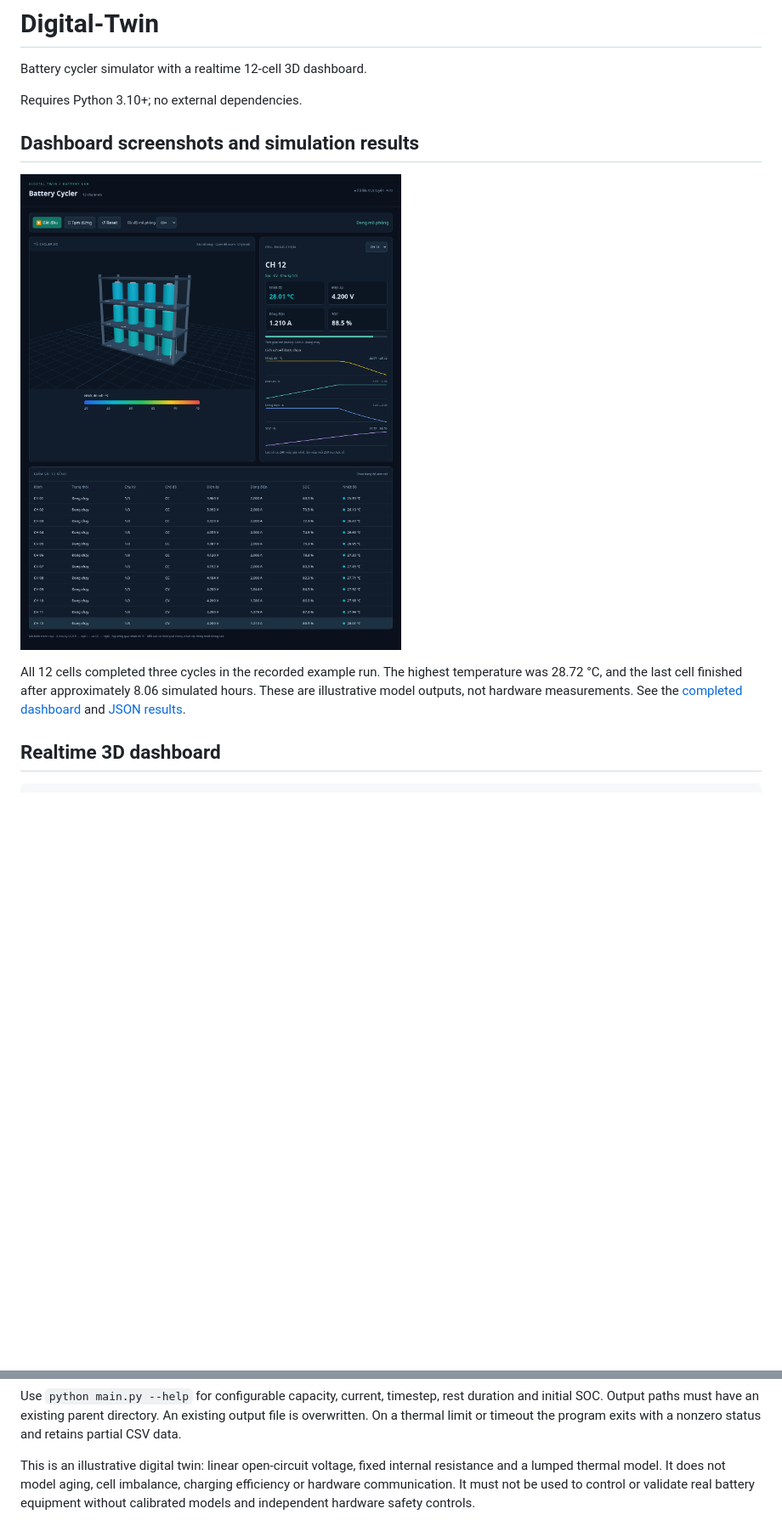
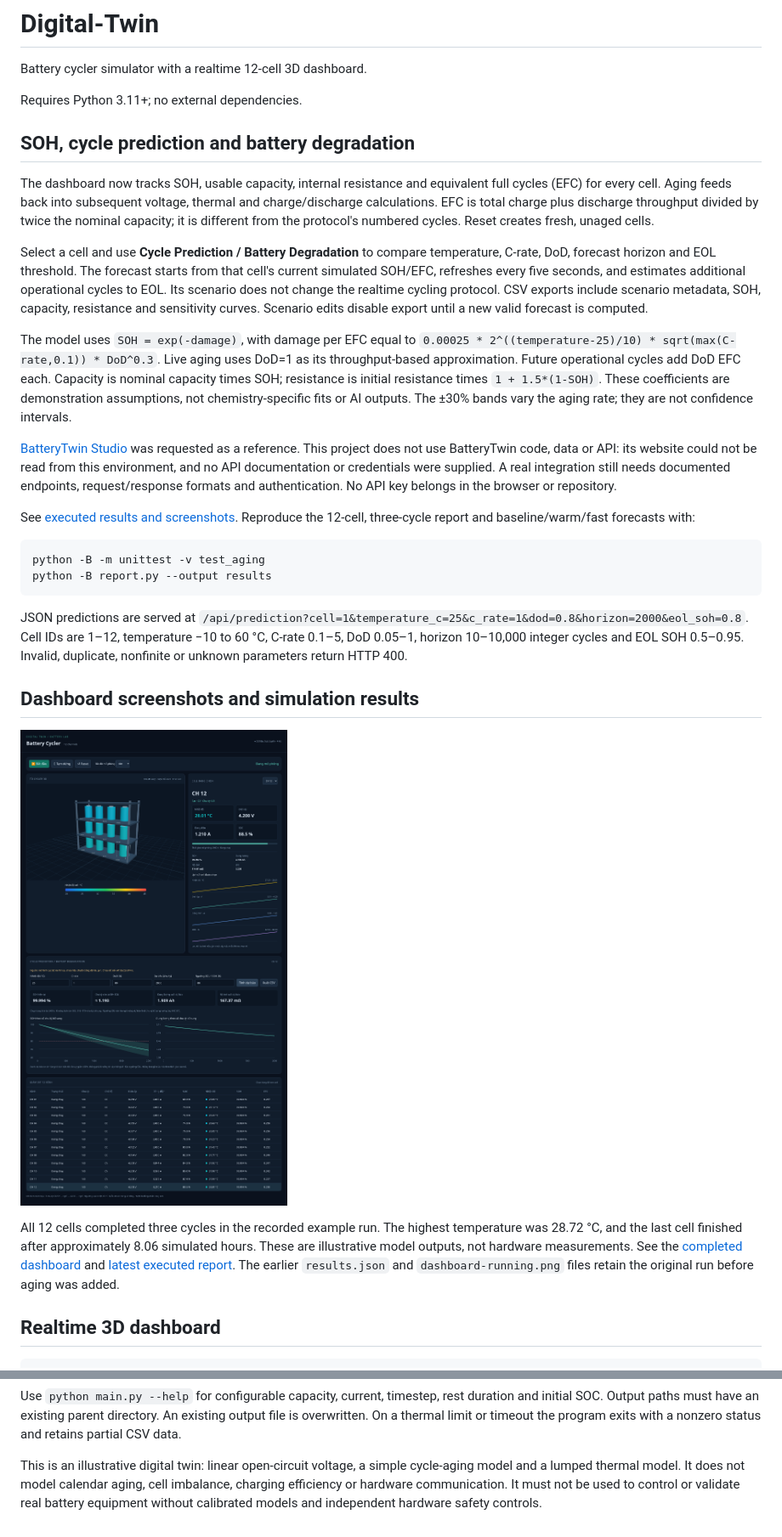
Before and after one commit to truonggiang023/Digital-Twin, a Markdown page: README.md, 2 parts joined by grey strips. Shown at 85% size. Rendered like a GitHub page; pictures changed too: results/dashboard-aging.png (added); blank space fills up the shorter version.

Commit message:
Add battery health tracking, cycle forecasts and executed dashboard reports

````diff
--- a/README.md
+++ b/README.md
@@ -2,17 +2,62 @@
 
 Battery cycler simulator with a realtime 12-cell 3D dashboard.
 
-Requires Python 3.10+; no external dependencies.
+Requires Python 3.11+; no external dependencies.
+
+## SOH, cycle prediction and battery degradation
+
+The dashboard now tracks SOH, usable capacity, internal resistance and
+equivalent full cycles (EFC) for every cell. Aging feeds back into subsequent
+voltage, thermal and charge/discharge calculations. EFC is total charge plus
+discharge throughput divided by twice the nominal capacity; it is different
+from the protocol's numbered cycles. Reset creates fresh, unaged cells.
+
+Select a cell and use **Cycle Prediction / Battery Degradation** to compare
+temperature, C-rate, DoD, forecast horizon and EOL threshold. The forecast
+starts from that cell's current simulated SOH/EFC, refreshes every five
+seconds, and estimates additional operational cycles to EOL. Its scenario
+does not change the realtime cycling protocol. CSV exports include scenario
+metadata, SOH, capacity, resistance and sensitivity curves. Scenario edits
+disable export until a new valid forecast is computed.
+
+The model uses `SOH = exp(-damage)`, with damage per EFC equal to
+`0.00025 * 2^((temperature-25)/10) * sqrt(max(C-rate,0.1)) * DoD^0.3`.
+Live aging uses DoD=1 as its throughput-based approximation. Future
+operational cycles add DoD EFC each. Capacity is nominal capacity times SOH;
+resistance is initial resistance times `1 + 1.5*(1-SOH)`. These coefficients
+are demonstration assumptions, not chemistry-specific fits or AI outputs.
+The ±30% bands vary the aging rate; they are not confidence intervals.
+
+[BatteryTwin Studio](https://batterytwin.ai/#studio) was requested as a
+reference. This project does not use BatteryTwin code, data or API: its
+website could not be read from this environment, and no API documentation
+or credentials were supplied. A real integration still needs documented
+endpoints, request/response formats and authentication. No API key belongs
+in the browser or repository.
+
+See [executed results and screenshots](results/REPORT.md). Reproduce the
+12-cell, three-cycle report and baseline/warm/fast forecasts with:
+
+```sh
+python -B -m unittest -v test_aging
+python -B report.py --output results
+```
+
+JSON predictions are served at `/api/prediction?cell=1&temperature_c=25&c_rate=1&dod=0.8&horizon=2000&eol_soh=0.8`.
+Cell IDs are 1–12, temperature −10 to 60 °C, C-rate 0.1–5, DoD 0.05–1,
+horizon 10–10,000 integer cycles and EOL SOH 0.5–0.95. Invalid, duplicate,
+nonfinite or unknown parameters return HTTP 400.
 
 ## Dashboard screenshots and simulation results
 
-![Running battery cycler dashboard](results/dashboard-running.png)
+![Battery cycler dashboard with cycle prediction](results/dashboard-aging.png)
 
 All 12 cells completed three cycles in the recorded example run. The highest
 temperature was 28.72 °C, and the last cell finished after approximately
 8.06 simulated hours. These are illustrative model outputs, not hardware
-measurements. See the [completed dashboard](results/dashboard-completed.png)
-and [JSON results](results/results.json).
+measurements. See the [completed dashboard](results/dashboard-aging-completed.png)
+and [latest executed report](results/REPORT.md). The earlier `results.json`
+and `dashboard-running.png` files retain the original run before aging was added.
 
 ## Realtime 3D dashboard
 
@@ -88,8 +133,8 @@ rest duration and initial SOC. Output paths must have an existing parent
 directory. An existing output file is overwritten. On a thermal limit or
 timeout the program exits with a nonzero status and retains partial CSV data.
 
-This is an illustrative digital twin: linear open-circuit voltage, fixed
-internal resistance and a lumped thermal model. It does not model aging,
-cell imbalance, charging efficiency or hardware communication. It must not
+This is an illustrative digital twin: linear open-circuit voltage, a simple
+cycle-aging model and a lumped thermal model. It does not model calendar
+aging, cell imbalance, charging efficiency or hardware communication. It must not
 be used to control or validate real battery equipment without calibrated
 models and independent hardware safety controls.
````
Also changed, not shown: results/REPORT.md (added, +38 -0 lines), results/dashboard-aging-completed.png (added), 12 other files.
